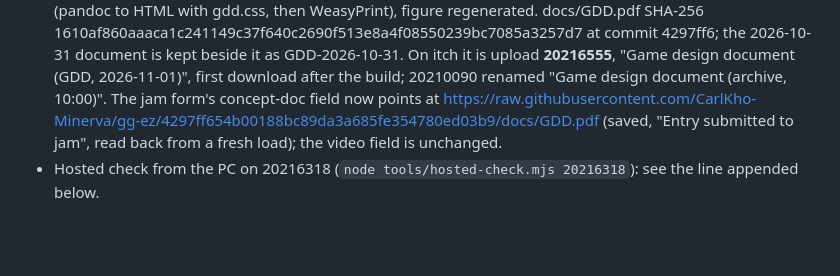
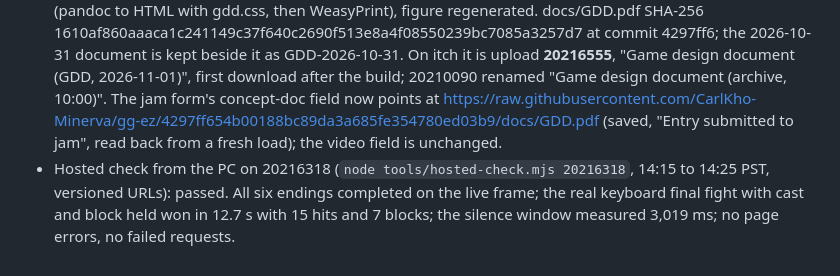
Before and after one commit to CarlKho-Minerva/gg-ez, a Markdown page: docs/itch/SUBMISSION_LOG.md, the part around the change. Drawn GitHub-style; blank space fills up the shorter version.

Commit message:
docs: hosted v4 result from the PC
Co-Authored-By: Claude Fable 5.1 <noreply@anthropic.com>

```diff
--- a/docs/itch/SUBMISSION_LOG.md
+++ b/docs/itch/SUBMISSION_LOG.md
@@ -70,4 +70,4 @@ Carl's notes at 13:50: use the ElevenLabs account that got the Creator-level cre
 - Build v4: upload **20216318**, "GG EZ - browser campaign (2026-11-01 v4)", ZIP SHA-256 c7285d68a730a77cb927245d9d80afd2edf5fa5be71c0a62c93070f2568b1423, the only embed; v3 20210294 and the 02:27 build stay as downloads. Hosted from the Mac: Run game first, frame index.html?v=1793570711 showed Start game, three curls of ?v=1 all 200 with cf-cache-status MISS, hosted-check2 passed (bundle byte-identical, room reached, keyboard moves the ghost, no errors). Local campaign suite on the v4 package: pass (final fight won in 11.0 s with 15 hits; silence 3,020 ms; passive loss at 30.4 s); 40 clips decode, 131.2 s.
 - Concept PDF v3: upload **20216415**, SHA-256 ca7d170deec172d94ef3a3202864b48ece53d5c2c91c4e4e48a79860d600936a, with the Ate Marcela credit; 20210296 renamed as the 10:00 archive. The page description's credit sentence names the voice; so does the in-game credits card.
 - GDD: rewritten in the Experimental History voice with a source on every factual sentence and a status word (measured, tested, storyboarded, proposed, not yet verified); 8 pages, rendered by tools/render_gdd.sh (pandoc to HTML with gdd.css, then WeasyPrint), figure regenerated. docs/GDD.pdf SHA-256 1610af860aaaca1c241149c37f640c2690f513e8a4f08550239bc7085a3257d7 at commit 4297ff6; the 2026-10-31 document is kept beside it as GDD-2026-10-31. On itch it is upload **20216555**, "Game design document (GDD, 2026-11-01)", first download after the build; 20210090 renamed "Game design document (archive, 10:00)". The jam form's concept-doc field now points at https://raw.githubusercontent.com/CarlKho-Minerva/gg-ez/4297ff654b00188bc89da3a685fe354780ed03b9/docs/GDD.pdf (saved, "Entry submitted to jam", read back from a fresh load); the video field is unchanged.
-- Hosted check from the PC on 20216318 (`node tools/hosted-check.mjs 20216318`): see the line appended below.
+- Hosted check from the PC on 20216318 (`node tools/hosted-check.mjs 20216318`, 14:15 to 14:25 PST, versioned URLs): passed. All six endings completed on the live frame; the real keyboard final fight with cast and block held won in 12.7 s with 15 hits and 7 blocks; the silence window measured 3,019 ms; no page errors, no failed requests.
```
